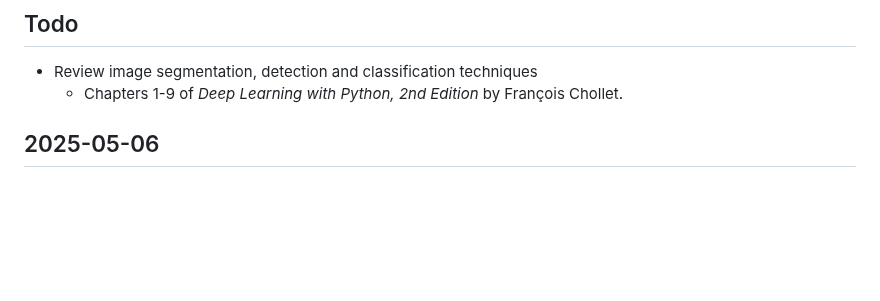
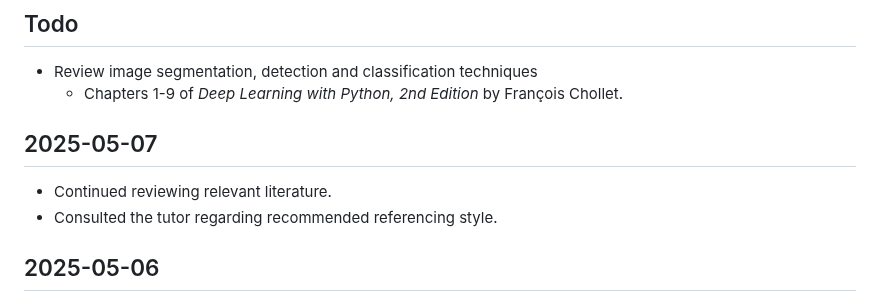
Before and after one commit to tkshfj/MMG, a Markdown page: logs/project_log.md, the part around the change. Drawn GitHub-style; blank space fills up the shorter version.

Commit message:
Update logs

```diff
--- a/logs/project_log.md
+++ b/logs/project_log.md
@@ -4,6 +4,11 @@
 
 - Review image segmentation, detection and classification techniques
   - Chapters 1-9 of *Deep Learning with Python, 2nd Edition* by François Chollet.
+
+## 2025-05-07
+
+- Continued reviewing relevant literature.
+- Consulted the tutor regarding recommended referencing style.
 
 ## 2025-05-06
 
```
